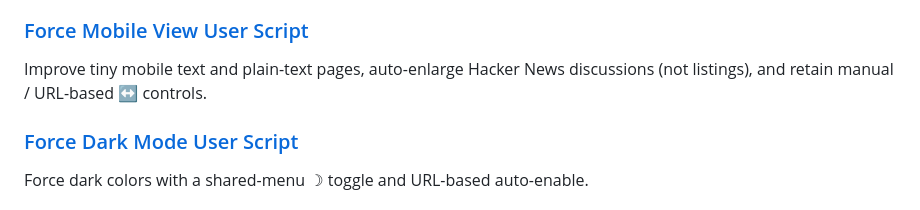
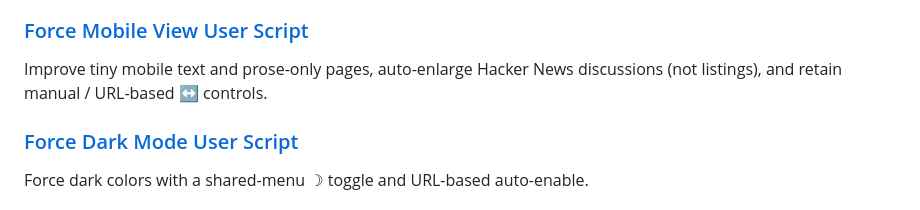
Before and after one commit to ChrisTorng/TampermonkeyScripts, a Markdown page: README.md, the part around the change. GitHub-like rendering.

Commit message:
Document geometry-triggered prose reflow and updated mobile script version

```diff
--- a/README.md
+++ b/README.md
@@ -23,7 +23,7 @@ Send most paywall articles to [Internet Archive](https://web.archive.org) for ar
 
 ### [Force Mobile View User Script](https://github.com/ChrisTorng/TampermonkeyScripts/raw/main/src/ForceMobileView.user.js)
 
-Improve tiny mobile text and plain-text pages, auto-enlarge Hacker News discussions (not listings), and retain manual / URL-based ↔ controls.
+Improve tiny mobile text and prose-only pages, auto-enlarge Hacker News discussions (not listings), and retain manual / URL-based ↔ controls.
 
 ### [Force Dark Mode User Script](https://github.com/ChrisTorng/TampermonkeyScripts/raw/main/src/ForceDarkMode.user.js)
 
```
